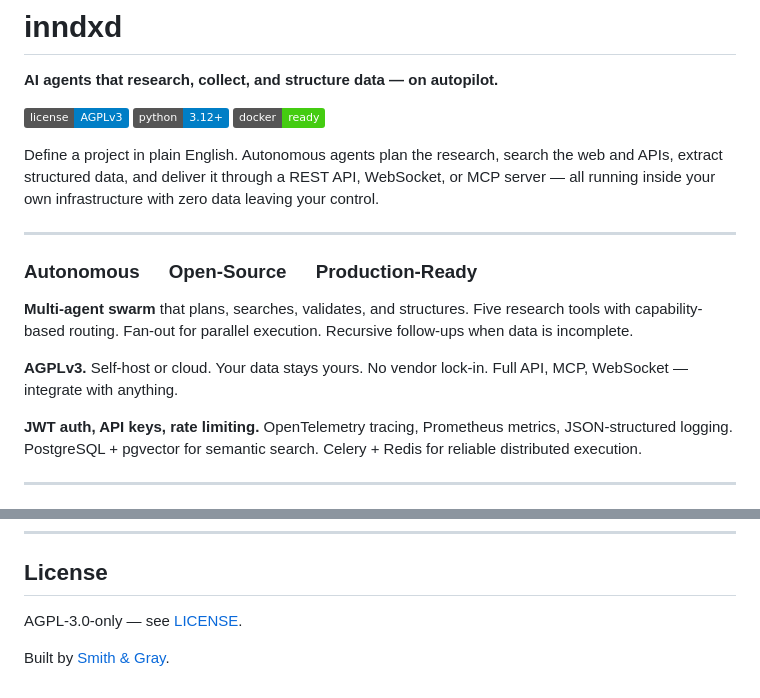
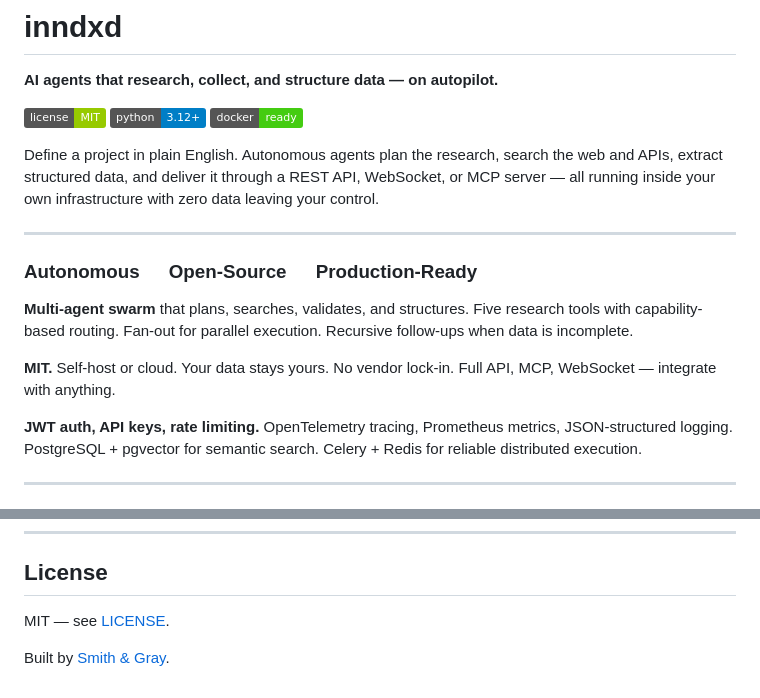
Before and after one commit to Smith-Gray-Pty-Ltd/inndxd, a Markdown page: README.md, 2 parts joined by grey strips. GitHub-like rendering; badges without logos.

Commit message:
docs: fix license references to MIT

```diff
--- a/README.md
+++ b/README.md
@@ -12,7 +12,7 @@
 
 **AI agents that research, collect, and structure data — on autopilot.**
 
-[![AGPLv3](https://img.shields.io/badge/license-AGPLv3-blue.svg)](LICENSE)
+[![MIT](https://img.shields.io/badge/license-MIT-green.svg)](LICENSE)
 [![Python 3.12+](https://img.shields.io/badge/python-3.12%2B-blue)](https://python.org)
 [![Docker](https://img.shields.io/badge/docker-ready-brightgreen)](https://docker.com)
 
@@ -24,7 +24,7 @@ Define a project in plain English. Autonomous agents plan the research, search t
 
 **Multi-agent swarm** that plans, searches, validates, and structures. Five research tools with capability-based routing. Fan-out for parallel execution. Recursive follow-ups when data is incomplete.
 
-**AGPLv3.** Self-host or cloud. Your data stays yours. No vendor lock-in. Full API, MCP, WebSocket — integrate with anything.
+**MIT.** Self-host or cloud. Your data stays yours. No vendor lock-in. Full API, MCP, WebSocket — integrate with anything.
 
 **JWT auth, API keys, rate limiting.** OpenTelemetry tracing, Prometheus metrics, JSON-structured logging. PostgreSQL + pgvector for semantic search. Celery + Redis for reliable distributed execution.
 
@@ -243,6 +243,6 @@ OpenTelemetry distributed tracing across the agent graph. JSON-structured loggin
 
 ## License
 
-AGPL-3.0-only — see [LICENSE](LICENSE).
+MIT — see [LICENSE](LICENSE).
 
 Built by [Smith & Gray](https://github.com/Smith-Gray-Pty-Ltd).
```
